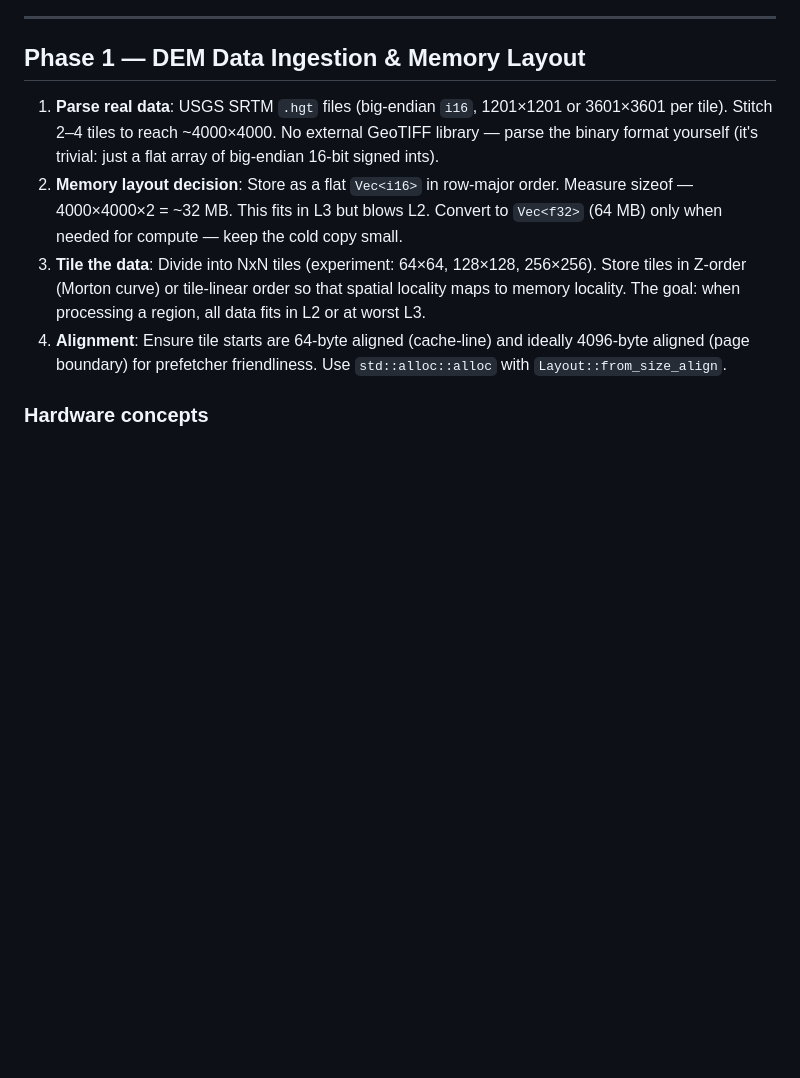
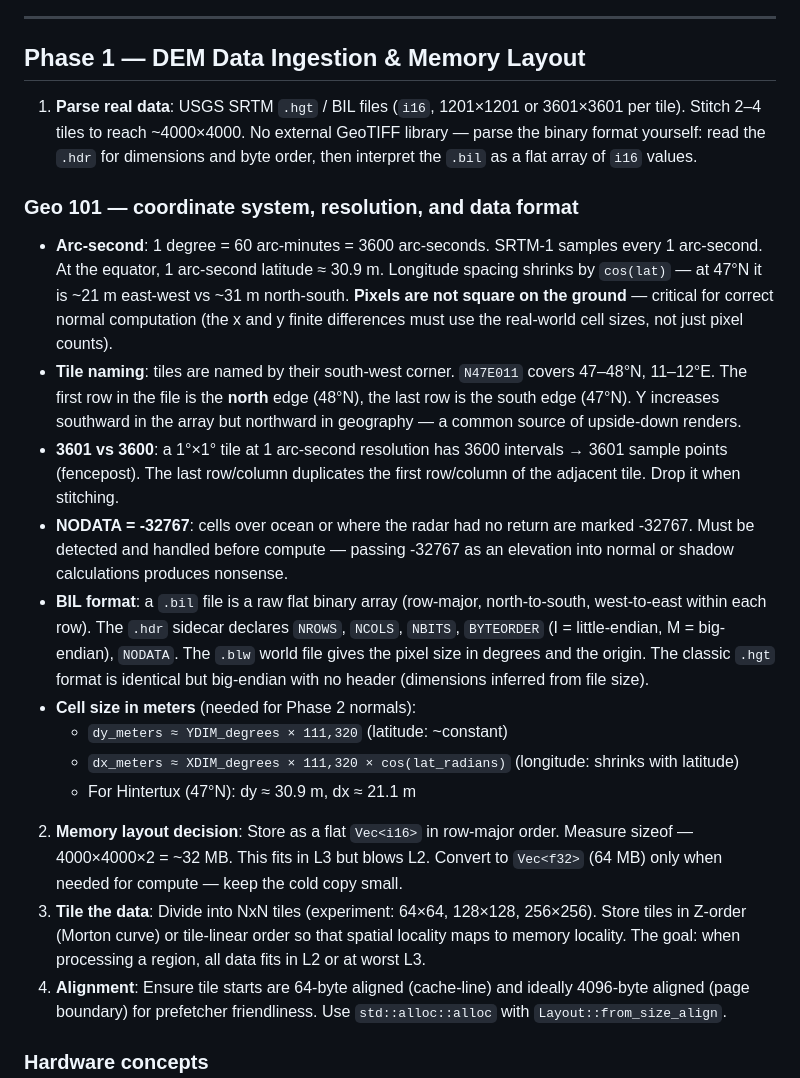
Before and after one commit to JustCreature/dem-renderer, a Markdown page: docs/planning/global_plan.md, the part around the change. Drawn GitHub-style; blank space fills up the shorter version.

Commit message:
[phase_1] add geo 101 to the global plan

```diff
--- a/docs/planning/global_plan.md
+++ b/docs/planning/global_plan.md
@@ -16,7 +16,20 @@
 
 ## Phase 1 — DEM Data Ingestion & Memory Layout
 
-1. **Parse real data**: USGS SRTM `.hgt` files (big-endian `i16`, 1201×1201 or 3601×3601 per tile). Stitch 2–4 tiles to reach ~4000×4000. No external GeoTIFF library — parse the binary format yourself (it's trivial: just a flat array of big-endian 16-bit signed ints).
+1. **Parse real data**: USGS SRTM `.hgt` / BIL files (`i16`, 1201×1201 or 3601×3601 per tile). Stitch 2–4 tiles to reach ~4000×4000. No external GeoTIFF library — parse the binary format yourself: read the `.hdr` for dimensions and byte order, then interpret the `.bil` as a flat array of `i16` values.
+
+### Geo 101 — coordinate system, resolution, and data format
+
+- **Arc-second**: 1 degree = 60 arc-minutes = 3600 arc-seconds. SRTM-1 samples every 1 arc-second. At the equator, 1 arc-second latitude ≈ 30.9 m. Longitude spacing shrinks by `cos(lat)` — at 47°N it is ~21 m east-west vs ~31 m north-south. **Pixels are not square on the ground** — critical for correct normal computation (the x and y finite differences must use the real-world cell sizes, not just pixel counts).
+- **Tile naming**: tiles are named by their south-west corner. `N47E011` covers 47–48°N, 11–12°E. The first row in the file is the **north** edge (48°N), the last row is the south edge (47°N). Y increases southward in the array but northward in geography — a common source of upside-down renders.
+- **3601 vs 3600**: a 1°×1° tile at 1 arc-second resolution has 3600 intervals → 3601 sample points (fencepost). The last row/column duplicates the first row/column of the adjacent tile. Drop it when stitching.
+- **NODATA = -32767**: cells over ocean or where the radar had no return are marked -32767. Must be detected and handled before compute — passing -32767 as an elevation into normal or shadow calculations produces nonsense.
+- **BIL format**: a `.bil` file is a raw flat binary array (row-major, north-to-south, west-to-east within each row). The `.hdr` sidecar declares `NROWS`, `NCOLS`, `NBITS`, `BYTEORDER` (I = little-endian, M = big-endian), `NODATA`. The `.blw` world file gives the pixel size in degrees and the origin. The classic `.hgt` format is identical but big-endian with no header (dimensions inferred from file size).
+- **Cell size in meters** (needed for Phase 2 normals):
+  - `dy_meters ≈ YDIM_degrees × 111,320` (latitude: ~constant)
+  - `dx_meters ≈ XDIM_degrees × 111,320 × cos(lat_radians)` (longitude: shrinks with latitude)
+  - For Hintertux (47°N): dy ≈ 30.9 m, dx ≈ 21.1 m
+
 2. **Memory layout decision**: Store as a flat `Vec<i16>` in row-major order. Measure sizeof — 4000×4000×2 = ~32 MB. This fits in L3 but blows L2. Convert to `Vec<f32>` (64 MB) only when needed for compute — keep the cold copy small.
 3. **Tile the data**: Divide into NxN tiles (experiment: 64×64, 128×128, 256×256). Store tiles in Z-order (Morton curve) or tile-linear order so that spatial locality maps to memory locality. The goal: when processing a region, all data fits in L2 or at worst L3.
 4. **Alignment**: Ensure tile starts are 64-byte aligned (cache-line) and ideally 4096-byte aligned (page boundary) for prefetcher friendliness. Use `std::alloc::alloc` with `Layout::from_size_align`.
```
